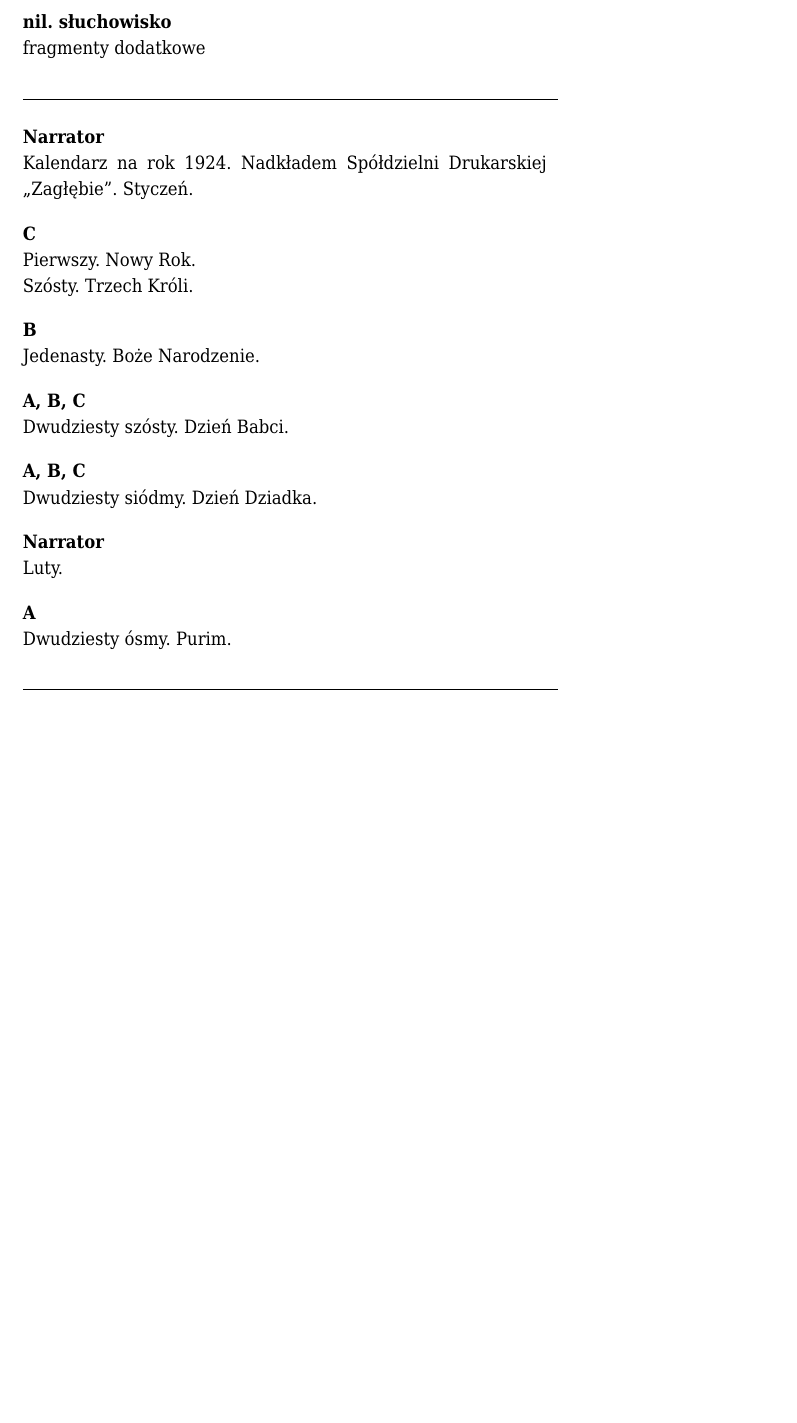
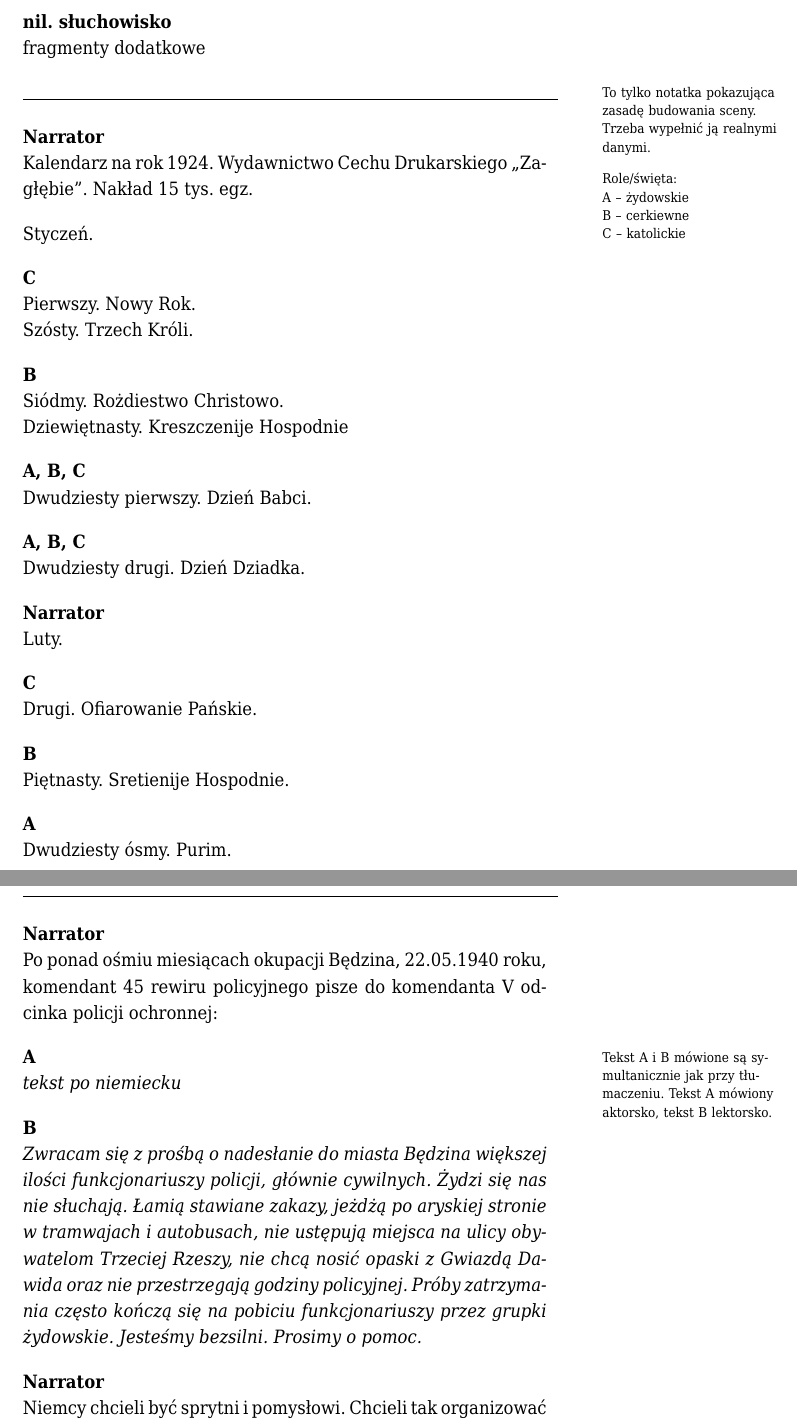
Before and after one commit to trzewiczek/nil, a LaTeX document (drafts/dodatki.tex): part of the page before the commit and two parts of pages 1 and 2 of 2 after it, the two joined at a grey line, cut so that both start at the same text, the shorter picture padded with empty space. The pictures show the PDF file drafts/dodatki.pdf that the author committed with the source.

Commit message:
Nowy dodatek

```diff
--- a/drafts/dodatki.tex
+++ b/drafts/dodatki.tex
@@ -25,32 +25,82 @@
 \textbf{nil. słuchowisko}\\
 fragmenty dodatkowe
 
+\todo{To tylko notatka pokazująca zasadę budowania sceny. Trzeba wypełnić ją
+realnymi danymi.
+
+\vspace{1em}
+Role/święta:\\
+A -- żydowskie\\
+B -- cerkiewne\\
+C -- katolickie}
 \line(1,0){320}
 
 \textbf{Narrator}\\
-Kalendarz na rok 1924. Nadkładem Spółdzielni Drukarskiej
-,,Zagłębie''. Styczeń.
+Kalendarz na rok 1924. Wydawnictwo Cechu Drukarskiego
+,,Zagłębie''. Nakład 15 tys. egz.
+
+Styczeń.
 
 \textbf{C}\\
 Pierwszy. Nowy Rok. \\
 Szósty. Trzech Króli.
 
 \textbf{B}\\
-Jedenasty. Boże Narodzenie.
+Siódmy. Rożdiestwo Christowo. \\
+Dziewiętnasty. Kreszczenije Hospodnie
 
 \textbf{A, B, C}\\
-Dwudziesty szósty. Dzień Babci.
+Dwudziesty pierwszy. Dzień Babci.
 
 \textbf{A, B, C}\\
-Dwudziesty siódmy. Dzień Dziadka.
+Dwudziesty drugi. Dzień Dziadka.
 
 \textbf{Narrator}\\
 Luty.
 
+\textbf{C}\\
+Drugi. Ofiarowanie Pańskie.
+
+\textbf{B}\\
+Piętnasty. Sretienije Hospodnie.
+
 \textbf{A}\\
 Dwudziesty ósmy. Purim.
 
+\dots{}
+
 \line(1,0){320}
+
+\newpage
+\line(1,0){320}
+
+\textbf{Narrator}\\
+Po ponad ośmiu miesiącach okupacji Będzina, 22.05.1940 roku, komendant 45
+rewiru policyjnego pisze do komendanta V odcinka policji ochronnej:
+
+
+\todo{Tekst A i B mówione są symultanicznie jak przy tłumaczeniu. Tekst
+A mówiony aktorsko, tekst B lektorsko.}
+\textbf{A}\\
+\emph{tekst po niemiecku}
+
+
+\textbf{B}\\
+\emph{Zwracam się z prośbą o nadesłanie do miasta Będzina większej ilości
+funkcjonariuszy policji, głównie cywilnych. Żydzi się nas nie słuchają. Łamią
+stawiane zakazy, jeżdżą po aryskiej stronie w tramwajach i autobusach, nie
+ustępują miejsca na ulicy obywatelom Trzeciej Rzeszy, nie chcą nosić opaski
+z Gwiazdą Dawida oraz nie przestrzegają godziny policyjnej. Próby zatrzymania
+często kończą się na pobiciu funkcjonariuszy przez grupki żydowskie. Jesteśmy
+bezsilni. Prosimy o pomoc.}
+
+
+\textbf{Narrator}\\
+Niemcy chcieli być sprytni i pomysłowi. Chcieli tak organizować świat,
+żeby wszystko działało jak w zegarku. W rzeczywistości jednak zegarek
+trzeba było nagręcić. Nazistom mechanizm zawsze nakręcała II Pancerna.
+
+
 
 
 \end{document}
```
Also changed, not shown: drafts/dodatki.pdf.
